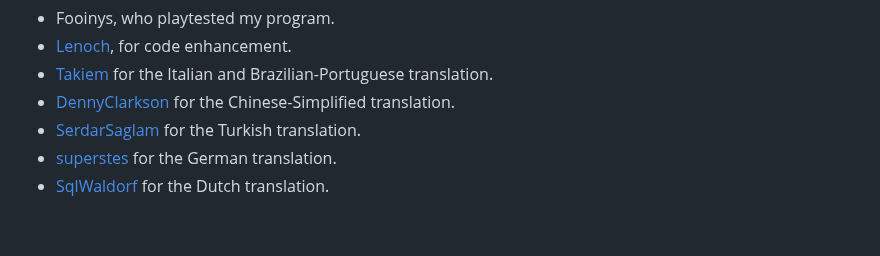
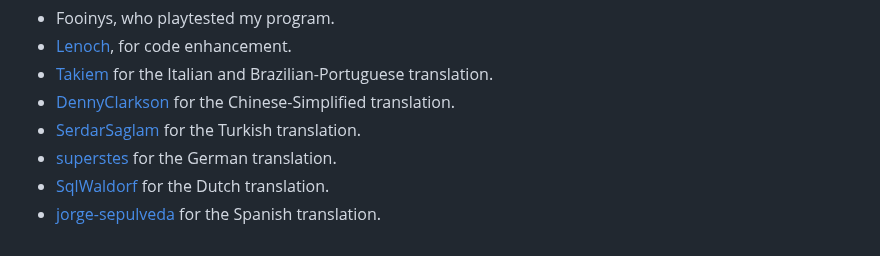
Before and after one commit to LOUDO56/PyMacroRecord, a Markdown page: README.md, the part around the change. Drawn GitHub-style.

```diff
--- a/README.md
+++ b/README.md
@@ -139,3 +139,4 @@ This program is under [GNU General Public License v3.0](https://github.com/LOUDO
 - <a href="https://github.com/SerdarSaglam">SerdarSaglam</a> for the Turkish translation.
 - <a href="https://github.com/superstes">superstes</a> for the German translation.
 - <a href="https://github.com/SqlWaldorf">SqlWaldorf</a> for the Dutch translation.
+- <a href="https://github.com/jorge-sepulveda">jorge-sepulveda</a> for the Spanish translation.
```
